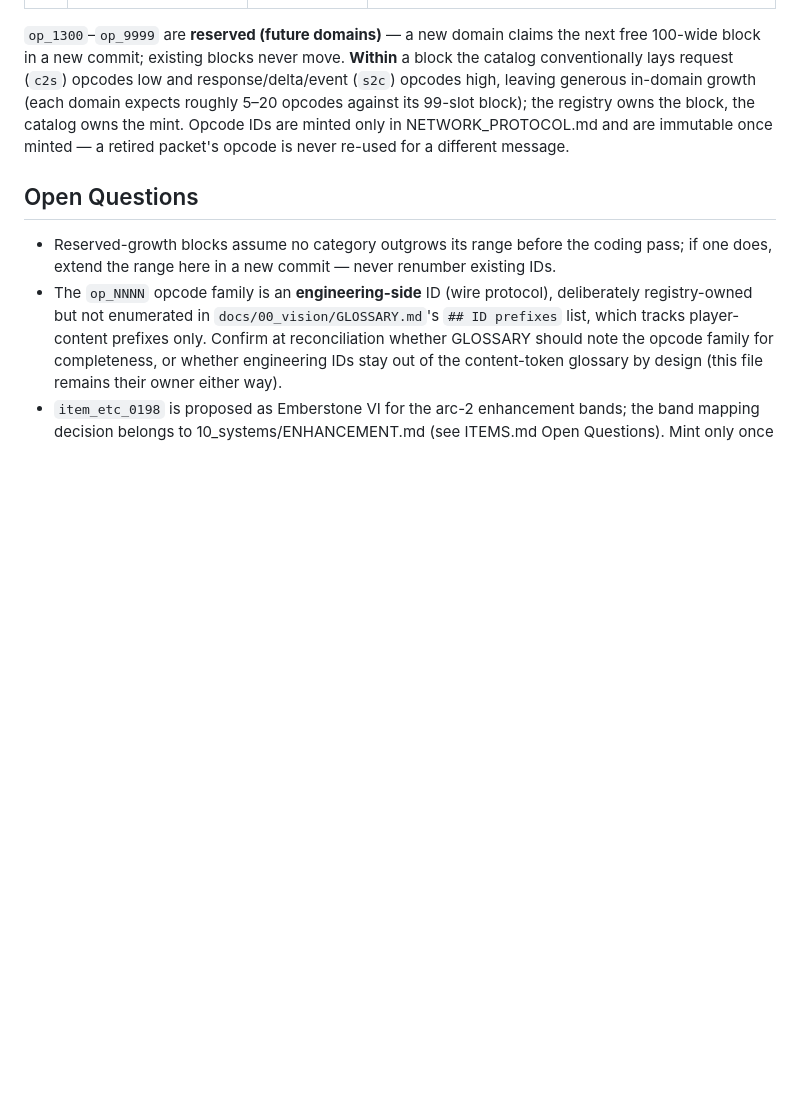
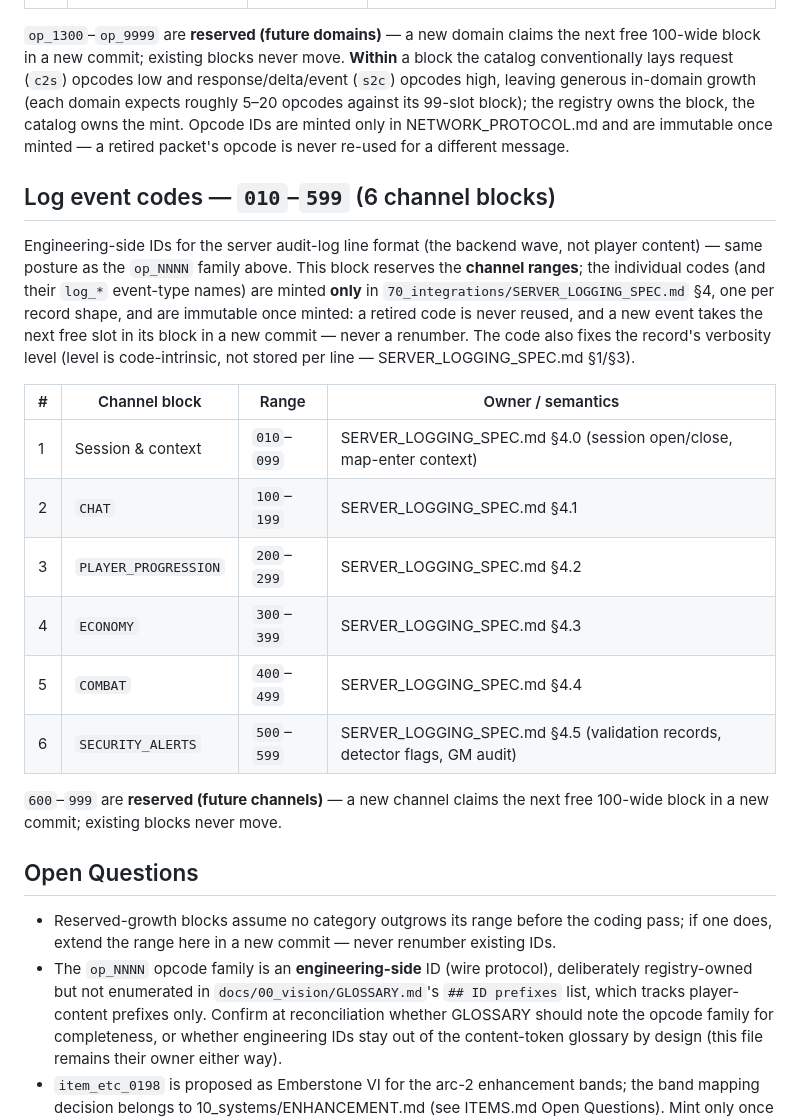
Before and after one commit to JonathanAmir96/Rebillion, a Markdown page: docs/ID_REGISTRY.md, the part around the change. Drawn GitHub-style; blank space fills up the shorter version.

Commit message:
docs: ID_REGISTRY — reserve log event-code channel blocks (010-599)
Engineering-side ID family for SERVER_LOGGING_SPEC.md §4, mirroring the
op_NNNN precedent: registry owns the six 100-wide channel blocks, the
spec mints the individual codes; 600-999 reserved for future channels.

Co-Authored-By: Claude Fable 5 <noreply@anthropic.com>
Claude-Session: https://claude.ai/code/session_01RwB3KbsY9hAGL5ZMPya7L2

```diff
--- a/docs/ID_REGISTRY.md
+++ b/docs/ID_REGISTRY.md
@@ -222,6 +222,28 @@ growth (each domain expects roughly 5–20 opcodes against its 99-slot block); t
 block, the catalog owns the mint. Opcode IDs are minted only in NETWORK_PROTOCOL.md and are immutable
 once minted — a retired packet's opcode is never re-used for a different message.
 
+## Log event codes — `010`–`599` (6 channel blocks)
+
+Engineering-side IDs for the server audit-log line format (the backend wave, not player content) —
+same posture as the `op_NNNN` family above. This block reserves the **channel ranges**; the
+individual codes (and their `log_*` event-type names) are minted **only** in
+`70_integrations/SERVER_LOGGING_SPEC.md` §4, one per record shape, and are immutable once minted:
+a retired code is never reused, and a new event takes the next free slot in its block in a new
+commit — never a renumber. The code also fixes the record's verbosity level (level is
+code-intrinsic, not stored per line — SERVER_LOGGING_SPEC.md §1/§3).
+
+| # | Channel block | Range | Owner / semantics |
+|---|---|---|---|
+| 1 | Session & context | `010`–`099` | SERVER_LOGGING_SPEC.md §4.0 (session open/close, map-enter context) |
+| 2 | `CHAT` | `100`–`199` | SERVER_LOGGING_SPEC.md §4.1 |
+| 3 | `PLAYER_PROGRESSION` | `200`–`299` | SERVER_LOGGING_SPEC.md §4.2 |
+| 4 | `ECONOMY` | `300`–`399` | SERVER_LOGGING_SPEC.md §4.3 |
+| 5 | `COMBAT` | `400`–`499` | SERVER_LOGGING_SPEC.md §4.4 |
+| 6 | `SECURITY_ALERTS` | `500`–`599` | SERVER_LOGGING_SPEC.md §4.5 (validation records, detector flags, GM audit) |
+
+`600`–`999` are **reserved (future channels)** — a new channel claims the next free 100-wide block
+in a new commit; existing blocks never move.
+
 ## Open Questions
 - Reserved-growth blocks assume no category outgrows its range before the coding pass; if
   one does, extend the range here in a new commit — never renumber existing IDs.
```
